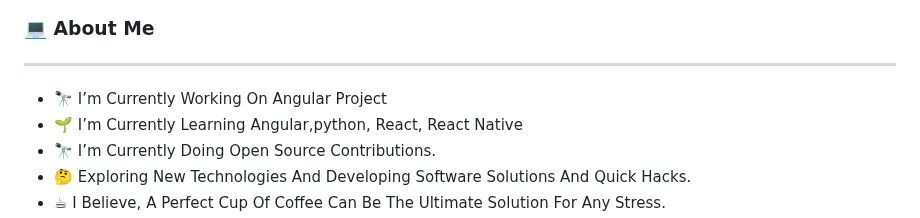
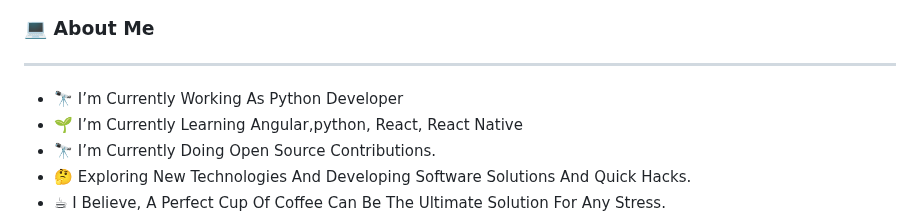
Before and after one commit to maheshndev/maheshndev, a Markdown page: README.md, the part around the change. GitHub-like rendering.

```diff
--- a/README.md
+++ b/README.md
@@ -16,7 +16,7 @@ Here are some ideas to get you started:
 <hr/>
 
 
-- 🔭 I’m Currently Working On Angular Project
+- 🔭 I’m Currently Working As Python Developer
 - 🌱 I’m Currently Learning Angular,python, React, React Native
 - 🔭 I’m Currently Doing Open Source Contributions.
 - 🤔 Exploring New Technologies And Developing Software Solutions And Quick Hacks.
```
